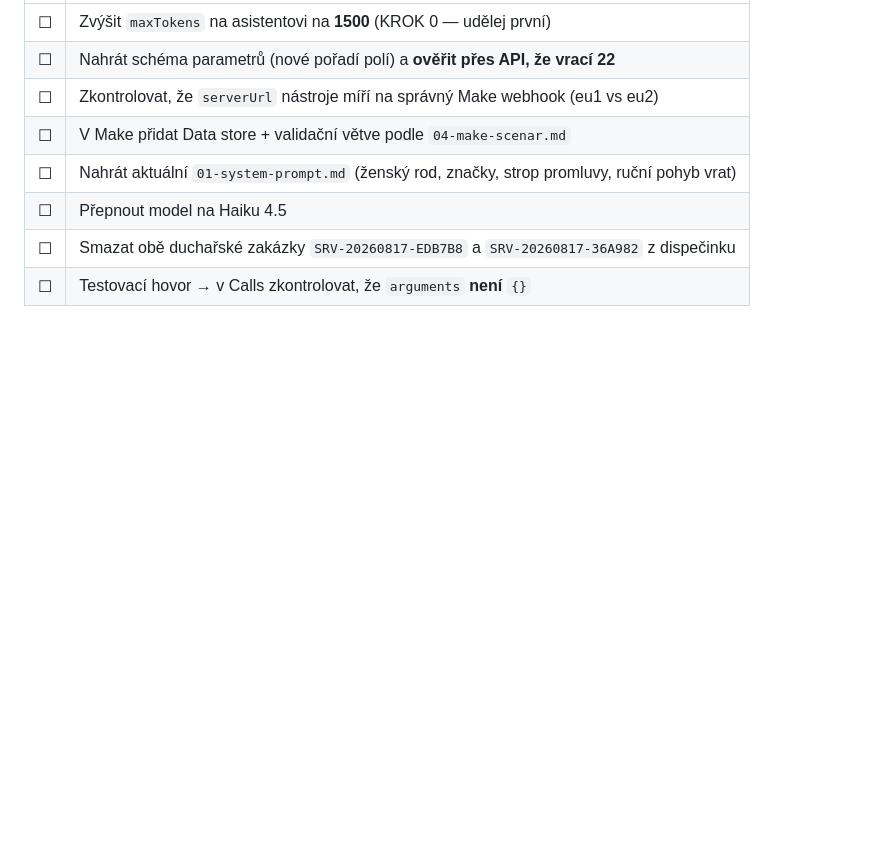
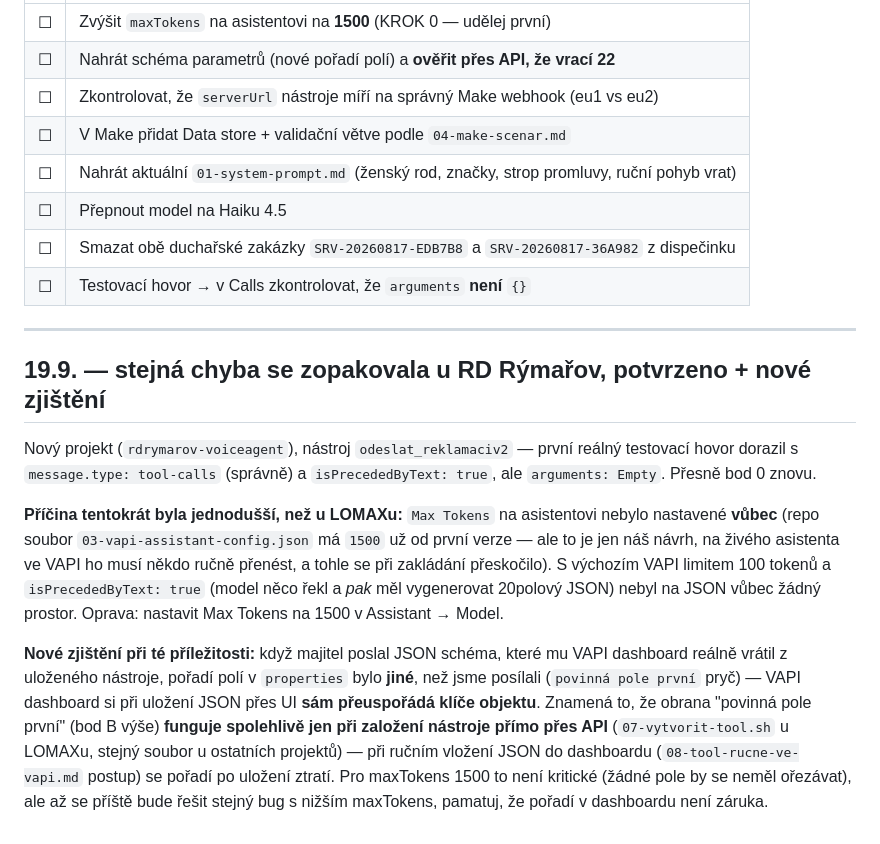
Before and after one commit to paveklukas5-droid/LLLL, a Markdown page: lomax-voiceagent/11-oprava-prazdne-argumenty.md, the part around the change. GitHub-like rendering; blank space fills up the shorter version.

Commit message:
Document RD Rýmařov recurrence of the empty-arguments bug
Confirmed the same failure class recurred on the new RD Rýmařov tool
(odeslat_reklamaciv2): message.type was correctly "tool-calls" this
time (the Make-side filter fix works), but arguments arrived Empty
with isPrecededByText: true. Root cause was simpler than LOMAX's case:
Max Tokens was never set on the live assistant at all (VAPI's own
default is only 100), so the model ran out of budget after speaking
before it could emit the 20-field JSON.

Also recorded a new finding while comparing the live tool's saved
schema against what was sent: the VAPI dashboard silently reorders
object keys in the Parameters JSON on save, so the "required fields
first" defense only reliably survives when a tool is created via the
API script, not when pasted through the dashboard JSON editor.

Co-Authored-By: Claude Sonnet 5 <noreply@anthropic.com>
Claude-Session: https://claude.ai/code/session_01TJ3BJ74BVita1QprU5nPji

```diff
--- a/lomax-voiceagent/11-oprava-prazdne-argumenty.md
+++ b/lomax-voiceagent/11-oprava-prazdne-argumenty.md
@@ -182,3 +182,31 @@ Z minulých kol reálně funguje:
 | ☐ | Přepnout model na Haiku 4.5 |
 | ☐ | Smazat obě duchařské zakázky `SRV-20260817-EDB7B8` a `SRV-20260817-36A982` z dispečinku |
 | ☐ | Testovací hovor → v Calls zkontrolovat, že `arguments` **není** `{}` |
+
+---
+
+## 19.9. — stejná chyba se zopakovala u RD Rýmařov, potvrzeno + nové zjištění
+
+Nový projekt (`rdrymarov-voiceagent`), nástroj `odeslat_reklamaciv2` — první
+reálný testovací hovor dorazil s `message.type: tool-calls` (správně) a
+`isPrecededByText: true`, ale `arguments: Empty`. Přesně bod 0 znovu.
+
+**Příčina tentokrát byla jednodušší, než u LOMAXu:** `Max Tokens` na
+asistentovi nebylo nastavené **vůbec** (repo soubor `03-vapi-assistant-config.json`
+má `1500` už od první verze — ale to je jen náš návrh, na živého asistenta
+ve VAPI ho musí někdo ručně přenést, a tohle se při zakládání přeskočilo).
+S výchozím VAPI limitem 100 tokenů a `isPrecededByText: true` (model něco
+řekl a *pak* měl vygenerovat 20polový JSON) nebyl na JSON vůbec žádný
+prostor. Oprava: nastavit Max Tokens na 1500 v Assistant → Model.
+
+**Nové zjištění při té příležitosti:** když majitel poslal JSON schéma,
+které mu VAPI dashboard reálně vrátil z uloženého nástroje, pořadí polí
+v `properties` bylo **jiné**, než jsme posílali (`povinná pole první`
+pryč) — VAPI dashboard si při uložení JSON přes UI **sám přeuspořádá
+klíče objektu**. Znamená to, že obrana "povinná pole první" (bod B výše)
+**funguje spolehlivě jen při založení nástroje přímo přes API** (`07-vytvorit-tool.sh`
+u LOMAXu, stejný soubor u ostatních projektů) — při ručním vložení JSON do
+dashboardu (`08-tool-rucne-ve-vapi.md` postup) se pořadí po uložení ztratí.
+Pro maxTokens 1500 to není kritické (žádné pole by se neměl ořezávat), ale
+až se příště bude řešit stejný bug s nižším maxTokens, pamatuj, že pořadí
+v dashboardu není záruka.
```
